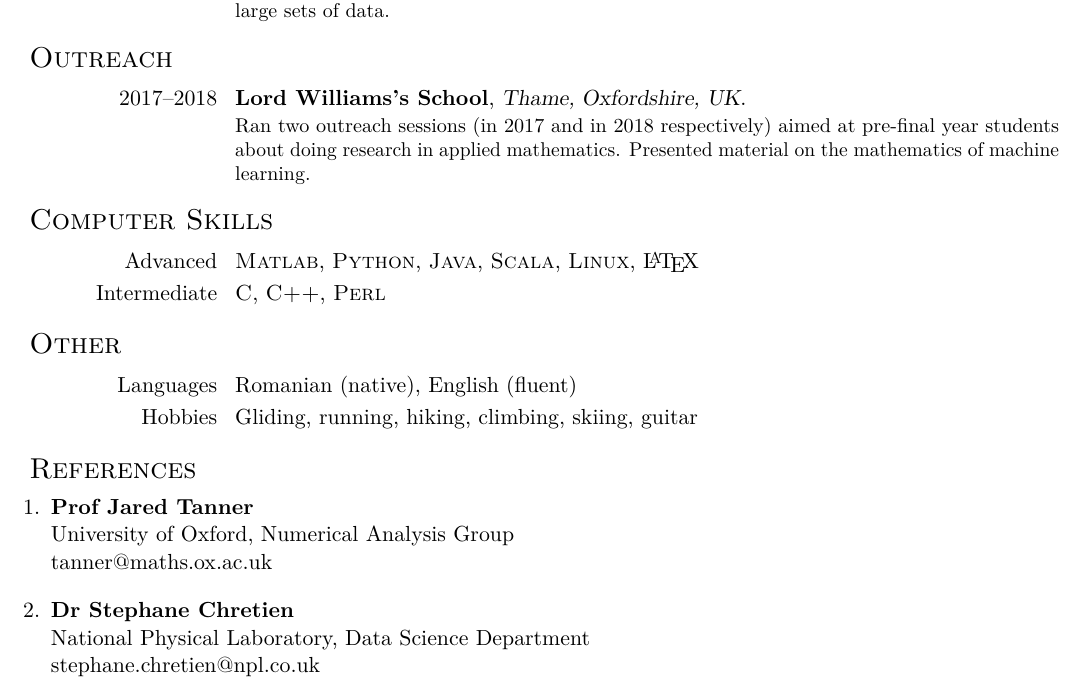
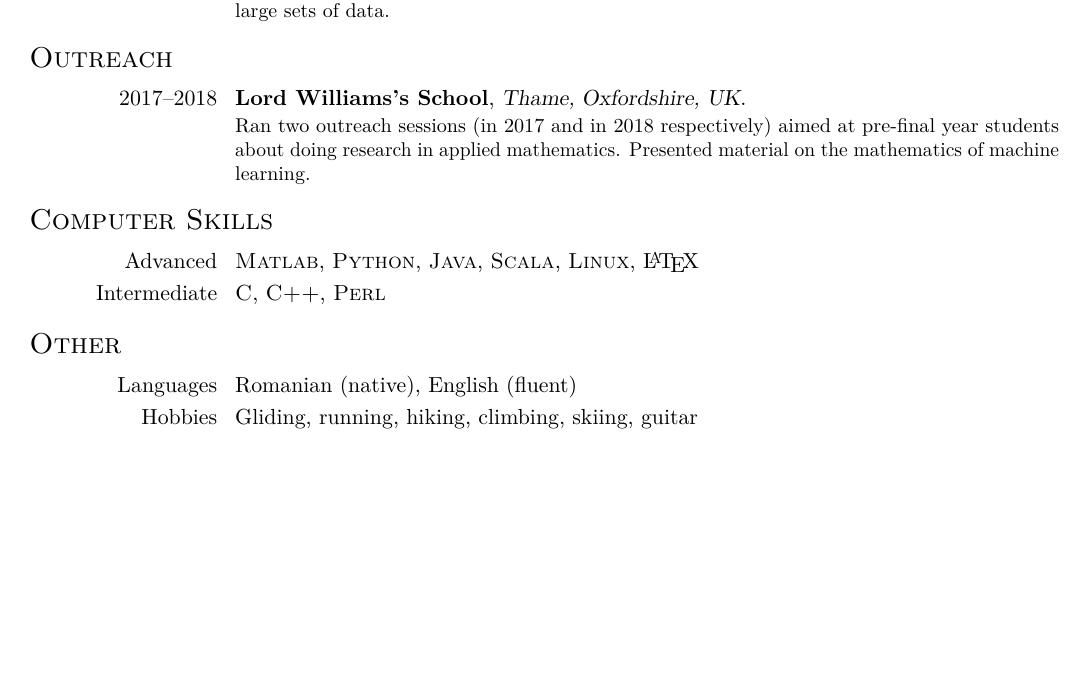
Before and after one commit to bogdantoader/cv, a LaTeX CV (bogdan_toader_cv.tex): part of page 4 of 4, cut so that both start at the same text, the shorter picture padded with empty space. Compiled offline with pdfLaTeX.

Commit message:
comment out reference

```diff
--- a/bogdan_toader_cv.tex
+++ b/bogdan_toader_cv.tex
@@ -495,22 +495,22 @@ Stephane Chretien, Andrew Thompson, Bogdan Toader\\
 
 \cvitem{Hobbies}{Gliding, running, hiking, climbing, skiing, guitar}{}{}{}
 
-\section{References}
-
-\begin{enumerate}
-
-  \item
-\textbf{Prof Jared Tanner} \\
-University of Oxford, Numerical Analysis Group\\
-tanner@maths.ox.ac.uk
-\vspace{1em}
-
-  \item
-\textbf{Dr Stephane Chretien} \\
-National Physical Laboratory, Data Science Department\\
-stephane.chretien@npl.co.uk
-
-\end{enumerate}
+%\section{References}
+%
+%\begin{enumerate}
+%
+%  \item
+%\textbf{Prof Jared Tanner} \\
+%University of Oxford, Numerical Analysis Group\\
+%tanner@maths.ox.ac.uk
+%\vspace{1em}
+%
+%  \item
+%\textbf{Dr Stephane Chretien} \\
+%National Physical Laboratory, Data Science Department\\
+%stephane.chretien@npl.co.uk
+%
+%\end{enumerate}
 
 
 
```
Also changed, not shown: bogdan_toader_cv.pdf.
